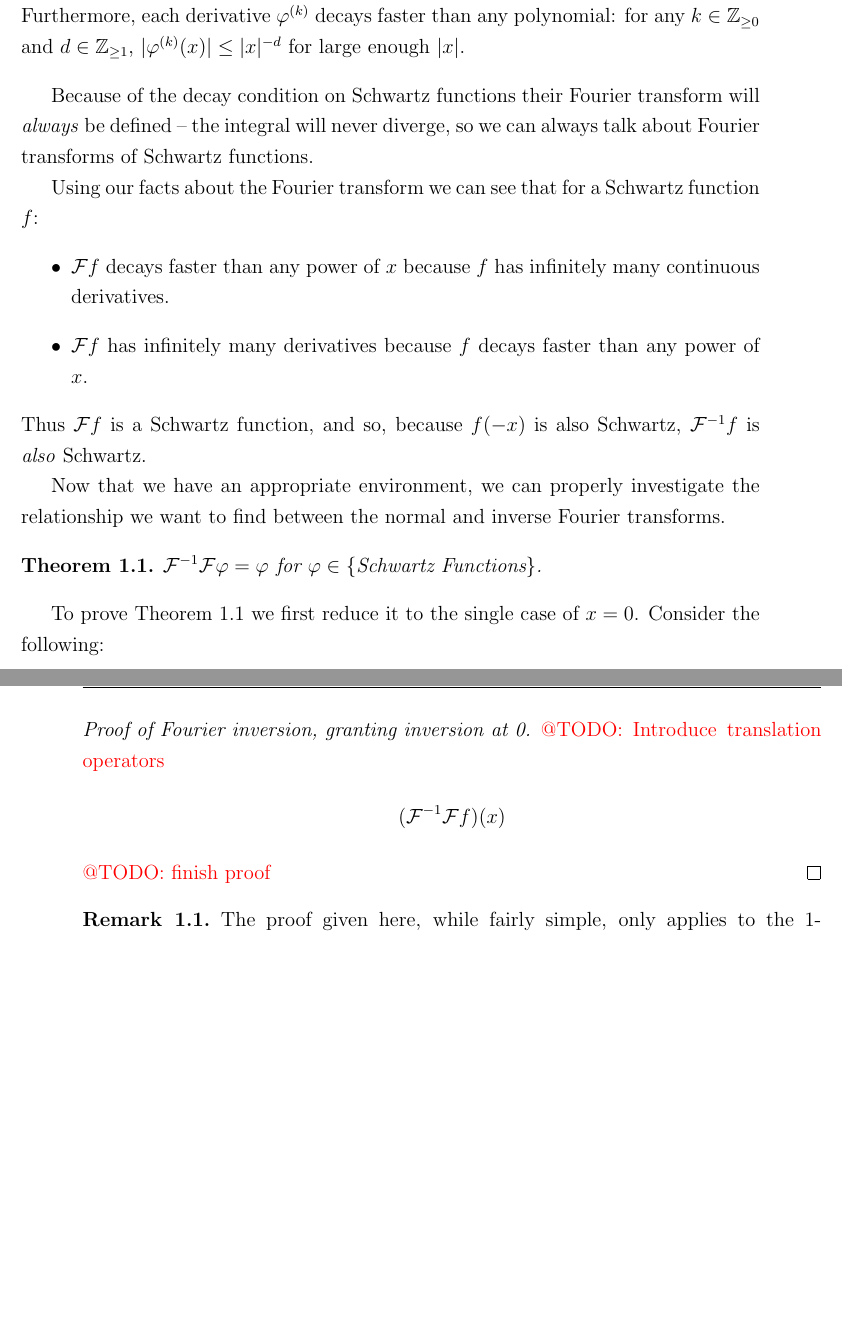
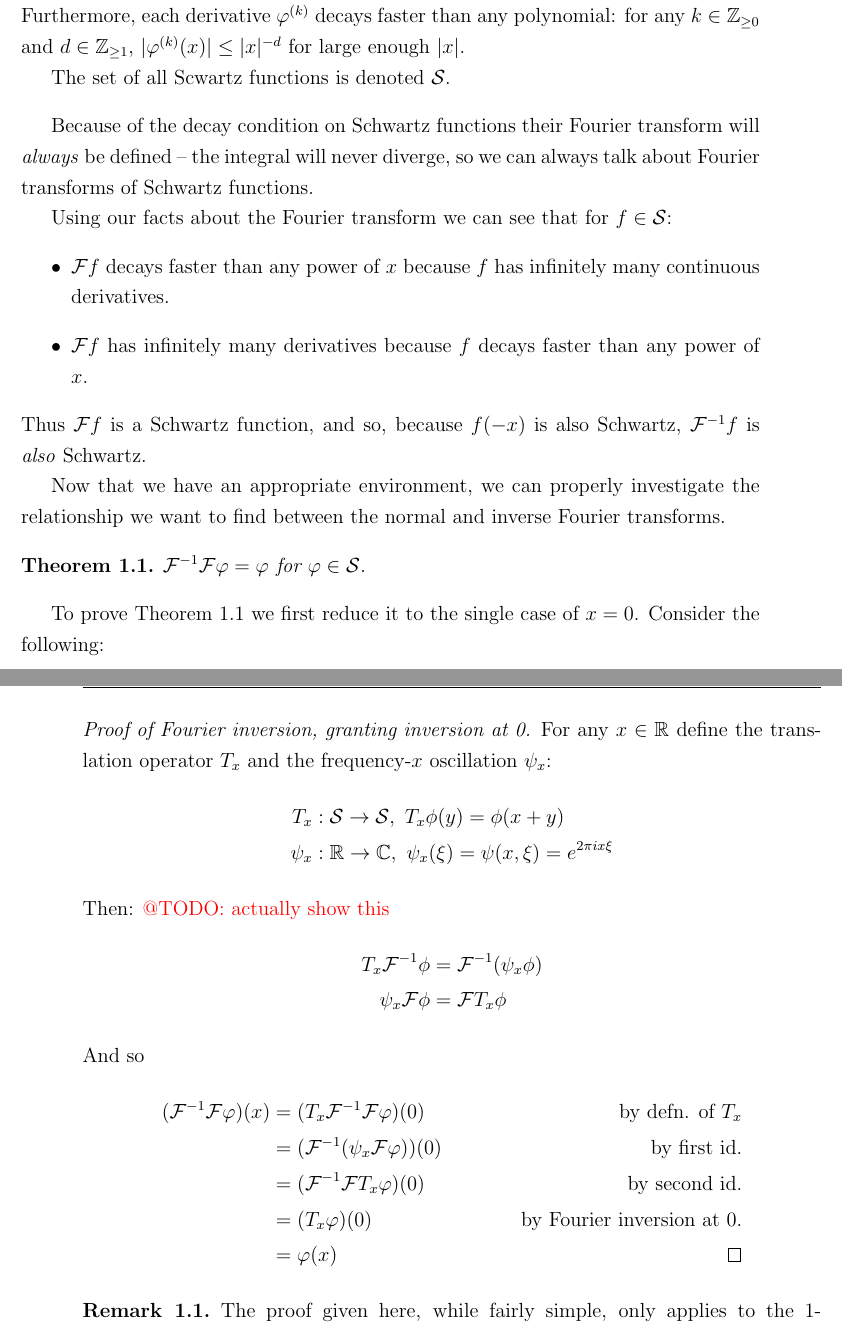
Before and after one commit to sethjust/thesis, a LaTeX thesis (thesis.tex, which reads fourier.tex): two parts of pages 16 and 17 of 25, joined at a grey line, cut so that both start at the same text, the shorter picture padded with empty space. Compiled offline with pdfLaTeX.

Commit message:
finished proof of inversion granting it at zero

```diff
--- a/fourier.tex
+++ b/fourier.tex
@@ -34,10 +34,12 @@
     \end{equation*}
     that is \emph{smooth}, so for all $k\in\Z_{\ge0}$, the $k^\text{th}$ derivative $\varphi^{(k)}$ exists and is continuous.
     Furthermore, each derivative $\varphi^{(k)}$ decays faster than any polynomial: for any $k\in\Z_{\ge0}$ and $d\in\Z_{\ge1}$, $|\varphi^{(k)}(x)|\le|x|^{-d}$ for large enough $|x|$.
+
+    The set of all Scwartz functions is denoted \S.
   \end{defn}
   Because of the decay condition on Schwartz functions their Fourier transform will \emph{always} be defined -- the integral will never diverge, so we can always talk about Fourier transforms of Schwartz functions.
 
-  Using our facts about the Fourier transform we can see that for a Schwartz function $f$:
+  Using our facts about the Fourier transform we can see that for $f\in\S$:
   \begin{itemize}
     \item $\F f$ decays faster than any power of $x$ because $f$ has infinitely many continuous derivatives.
     \item $\F f$ has infinitely many derivatives because $f$ decays faster than any power of $x$.
@@ -47,16 +49,29 @@
   Now that we have an appropriate environment, we can properly investigate the relationship we want to find between the normal and inverse Fourier transforms.
   \begin{thm}
     \label{thm:fourinv}
-    $\F^{-1}\F \varphi = \varphi \text{ for } \varphi\in\{\text{Schwartz Functions}\}$.
+    $\F^{-1}\F \varphi = \varphi \text{ for } \varphi\in\S$.
   \end{thm}
   To prove Theorem \ref{thm:fourinv} we first reduce it to the single case of $x=0$.
   Consider the following:
   \begin{proof}[Proof of Fourier inversion, granting inversion at 0]
-    \todo{Introduce translation operators}
+    For any $x\in\R$ define the translation operator $T_x$ and the frequency-$x$ oscillation $\psi_x$:
     \begin{align*}
-      (\F^{-1}\F f)(x)
+      T_x&:\S\rightarrow\S,\ T_x\phi(y) = \phi(x+y)\\
+      \psi_x&:\R\rightarrow\C,\ \psi_x(\xi) = \psi(x,\xi) = e^{2\pi i x \xi}
     \end{align*}
-    \todo{finish proof}
+    Then: \todo{actually show this}
+    \begin{align*}
+      T_x\F^{-1}\phi &= \F^{-1}(\psi_x\phi)\\
+      \psi_x\F\phi &= \F T_x\phi
+    \end{align*}
+    And so
+    \begin{align*}
+      (\F^{-1}\F\varphi)(x) &= (T_x\F^{-1}\F\varphi)(0) &\text{by defn. of $T_x$}\\
+      &= (\F^{-1}(\psi_x\F\varphi))(0) &\text{by first id.}\\
+      &= (\F^{-1}\F T_x\varphi)(0)  &\text{by second id.}\\
+      &= (T_x\varphi)(0) &\text{by Fourier inversion at 0.}\\
+      &= \varphi(x)&\qedhere
+    \end{align*}
   \end{proof}
 
   \begin{rmk}
--- a/thesis.tex
+++ b/thesis.tex
@@ -28,6 +28,7 @@
 \newcommand{\Z}{\ensuremath{\mathbb{Z}}\xspace}
 \newcommand{\D}{\ensuremath{\mathcal{D}}\xspace}
 \newcommand{\F}{\ensuremath{\mathcal{F}}\xspace}
+\renewcommand{\S}{\ensuremath{\mathcal{S}}\xspace}
 
 \theoremstyle{plain}
 \newtheorem{thm}{Theorem}[chapter]
```
